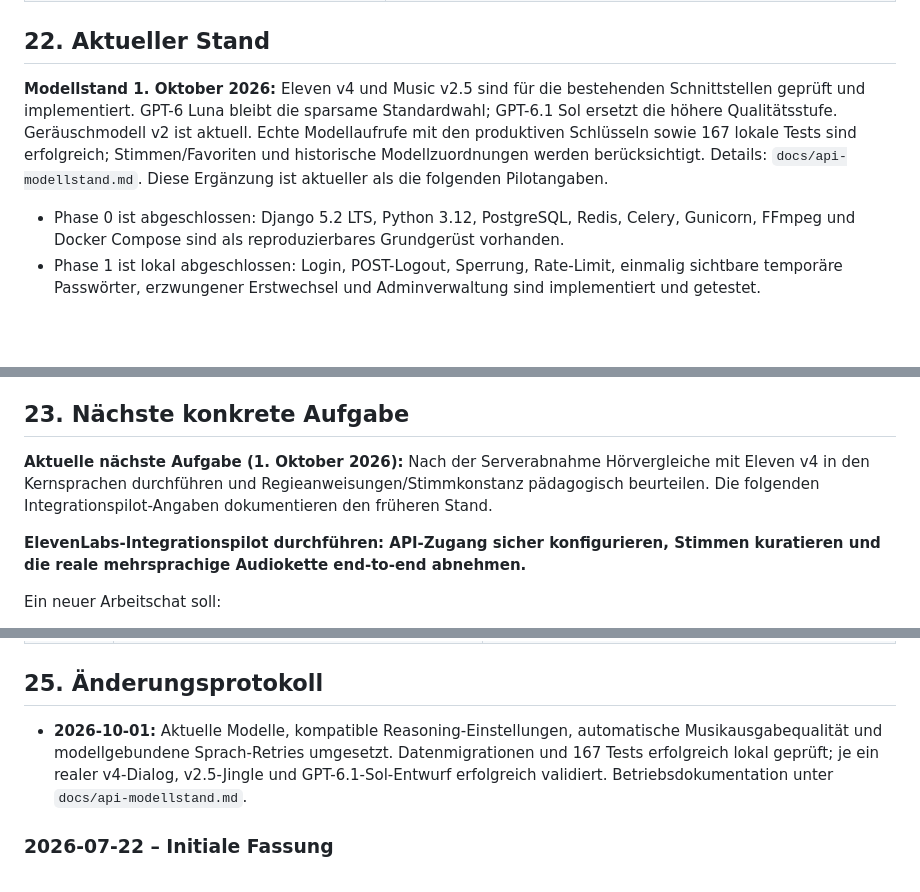
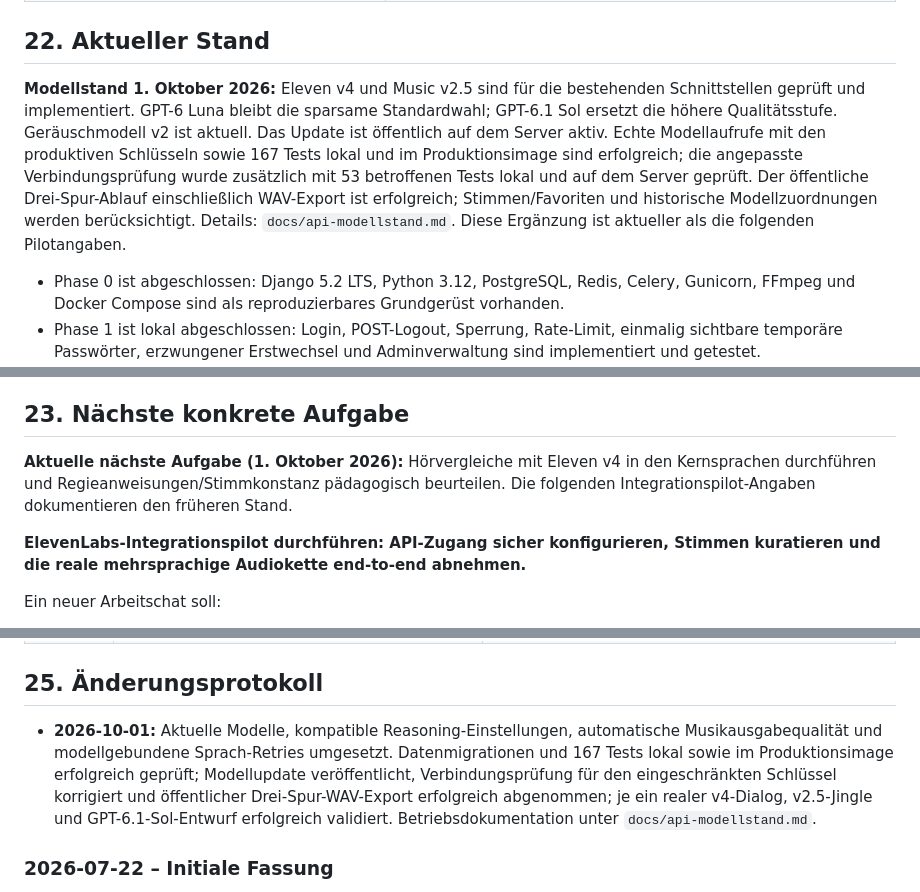
Before and after one commit to markuspillermusic-hash/sprachplattform, a Markdown page: Briefing.md, 3 parts joined by grey strips. Rendered like a GitHub page; blank space fills up the shorter version.

```diff
--- a/Briefing.md
+++ b/Briefing.md
@@ -729,7 +729,7 @@ Zugangsdaten werden bei Bedarf ausschließlich über sichere Serverkonfiguration
 
 ## 22. Aktueller Stand
 
-**Modellstand 1. Oktober 2026:** Eleven v4 und Music v2.5 sind für die bestehenden Schnittstellen geprüft und implementiert. GPT-6 Luna bleibt die sparsame Standardwahl; GPT-6.1 Sol ersetzt die höhere Qualitätsstufe. Geräuschmodell v2 ist aktuell. Echte Modellaufrufe mit den produktiven Schlüsseln sowie 167 lokale Tests sind erfolgreich; Stimmen/Favoriten und historische Modellzuordnungen werden berücksichtigt. Details: `docs/api-modellstand.md`. Diese Ergänzung ist aktueller als die folgenden Pilotangaben.
+**Modellstand 1. Oktober 2026:** Eleven v4 und Music v2.5 sind für die bestehenden Schnittstellen geprüft und implementiert. GPT-6 Luna bleibt die sparsame Standardwahl; GPT-6.1 Sol ersetzt die höhere Qualitätsstufe. Geräuschmodell v2 ist aktuell. Das Update ist öffentlich auf dem Server aktiv. Echte Modellaufrufe mit den produktiven Schlüsseln sowie 167 Tests lokal und im Produktionsimage sind erfolgreich; die angepasste Verbindungsprüfung wurde zusätzlich mit 53 betroffenen Tests lokal und auf dem Server geprüft. Der öffentliche Drei-Spur-Ablauf einschließlich WAV-Export ist erfolgreich; Stimmen/Favoriten und historische Modellzuordnungen werden berücksichtigt. Details: `docs/api-modellstand.md`. Diese Ergänzung ist aktueller als die folgenden Pilotangaben.
 
 - Phase 0 ist abgeschlossen: Django 5.2 LTS, Python 3.12, PostgreSQL, Redis, Celery, Gunicorn, FFmpeg und Docker Compose sind als reproduzierbares Grundgerüst vorhanden.
 - Phase 1 ist lokal abgeschlossen: Login, POST-Logout, Sperrung, Rate-Limit, einmalig sichtbare temporäre Passwörter, erzwungener Erstwechsel und Adminverwaltung sind implementiert und getestet.
@@ -750,7 +750,7 @@ Zugangsdaten werden bei Bedarf ausschließlich über sichere Serverkonfiguration
 
 ## 23. Nächste konkrete Aufgabe
 
-**Aktuelle nächste Aufgabe (1. Oktober 2026):** Nach der Serverabnahme Hörvergleiche mit Eleven v4 in den Kernsprachen durchführen und Regieanweisungen/Stimmkonstanz pädagogisch beurteilen. Die folgenden Integrationspilot-Angaben dokumentieren den früheren Stand.
+**Aktuelle nächste Aufgabe (1. Oktober 2026):** Hörvergleiche mit Eleven v4 in den Kernsprachen durchführen und Regieanweisungen/Stimmkonstanz pädagogisch beurteilen. Die folgenden Integrationspilot-Angaben dokumentieren den früheren Stand.
 
 **ElevenLabs-Integrationspilot durchführen: API-Zugang sicher konfigurieren, Stimmen kuratieren und die reale mehrsprachige Audiokette end-to-end abnehmen.**
 
@@ -797,7 +797,7 @@ Ein neuer Arbeitschat soll:
 
 ## 25. Änderungsprotokoll
 
-- **2026-10-01:** Aktuelle Modelle, kompatible Reasoning-Einstellungen, automatische Musikausgabequalität und modellgebundene Sprach-Retries umgesetzt. Datenmigrationen und 167 Tests erfolgreich lokal geprüft; je ein realer v4-Dialog, v2.5-Jingle und GPT-6.1-Sol-Entwurf erfolgreich validiert. Betriebsdokumentation unter `docs/api-modellstand.md`.
+- **2026-10-01:** Aktuelle Modelle, kompatible Reasoning-Einstellungen, automatische Musikausgabequalität und modellgebundene Sprach-Retries umgesetzt. Datenmigrationen und 167 Tests lokal sowie im Produktionsimage erfolgreich geprüft; Modellupdate veröffentlicht, Verbindungsprüfung für den eingeschränkten Schlüssel korrigiert und öffentlicher Drei-Spur-WAV-Export erfolgreich abgenommen; je ein realer v4-Dialog, v2.5-Jingle und GPT-6.1-Sol-Entwurf erfolgreich validiert. Betriebsdokumentation unter `docs/api-modellstand.md`.
 
 ### 2026-07-22 – Initiale Fassung
 
```
Also changed, not shown: docs/api-modellstand.md (+2 -0 lines).
